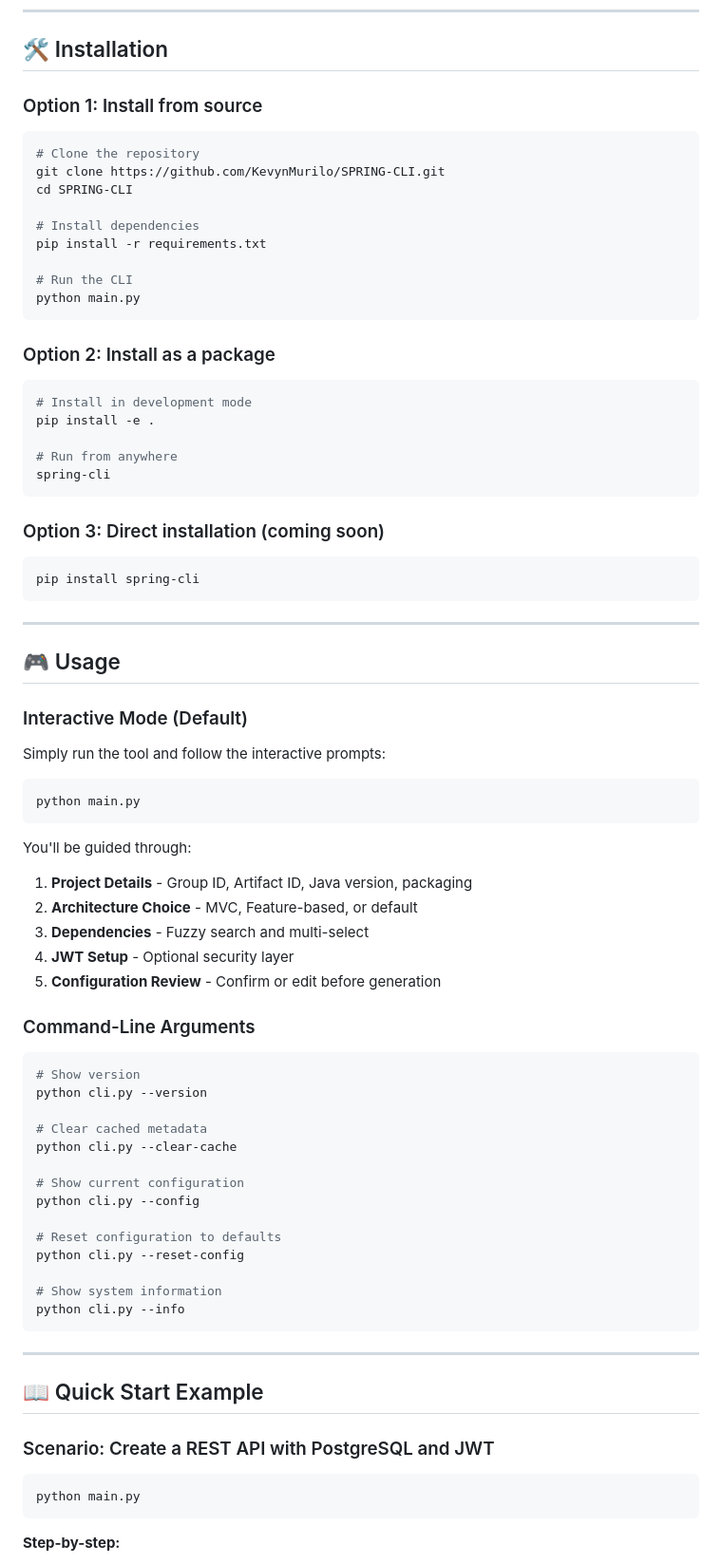
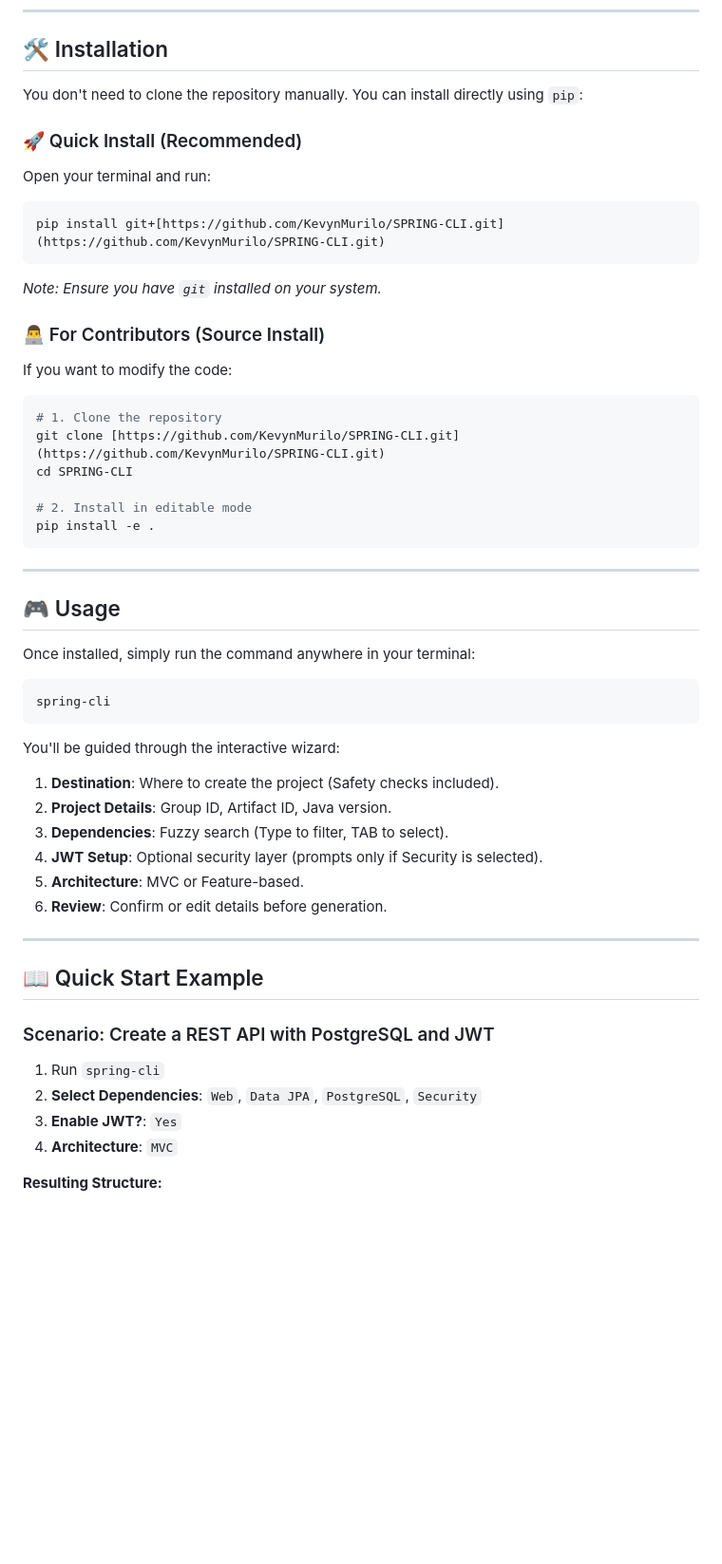
Before and after one commit to KevynMurilo/SPRING-CLI, a Markdown page: README.md, the part around one of its changes. Shown at 95% size. Drawn GitHub-style; blank space fills up the shorter version.

Commit message:
docs: update documentation to reflect professional package structure

`````diff
--- a/README.md
+++ b/README.md
@@ -92,83 +89,60 @@ Every project includes:
 
 ## 🛠️ Installation
 
-### Option 1: Install from source
+You don't need to clone the repository manually. You can install directly using `pip`:
+
+### 🚀 Quick Install (Recommended)
+
+Open your terminal and run:
 
 ```bash
-# Clone the repository
-git clone https://github.com/KevynMurilo/SPRING-CLI.git
+pip install git+[https://github.com/KevynMurilo/SPRING-CLI.git](https://github.com/KevynMurilo/SPRING-CLI.git)
+````
+
+*Note: Ensure you have `git` installed on your system.*
+
+### 👨‍💻 For Contributors (Source Install)
+
+If you want to modify the code:
+
+```bash
+# 1. Clone the repository
+git clone [https://github.com/KevynMurilo/SPRING-CLI.git](https://github.com/KevynMurilo/SPRING-CLI.git)
 cd SPRING-CLI
 
-# Install dependencies
-pip install -r requirements.txt
-
-# Run the CLI
-python main.py
+# 2. Install in editable mode
+pip install -e .
 ```
 
-### Option 2: Install as a package
+-----
+
+## 🎮 Usage
+
+Once installed, simply run the command anywhere in your terminal:
 
 ```bash
-# Install in development mode
-pip install -e .
-
-# Run from anywhere
 spring-cli
 ```
 
-### Option 3: Direct installation (coming soon)
+You'll be guided through the interactive wizard:
 
-```bash
-pip install spring-cli
-```
+1.  **Destination**: Where to create the project (Safety checks included).
+2.  **Project Details**: Group ID, Artifact ID, Java version.
+3.  **Dependencies**: Fuzzy search (Type to filter, TAB to select).
+4.  **JWT Setup**: Optional security layer (prompts only if Security is selected).
+5.  **Architecture**: MVC or Feature-based.
+6.  **Review**: Confirm or edit details before generation.
 
----
-
-## 🎮 Usage
-
-### Interactive Mode (Default)
-
-Simply run the tool and follow the interactive prompts:
-
-```bash
-python main.py
-```
-
-You'll be guided through:
-1. **Project Details** - Group ID, Artifact ID, Java version, packaging
-2. **Architecture Choice** - MVC, Feature-based, or default
-3. **Dependencies** - Fuzzy search and multi-select
-4. **JWT Setup** - Optional security layer
-5. **Configuration Review** - Confirm or edit before generation
-
-### Command-Line Arguments
-
-```bash
-# Show version
-python cli.py --version
-
-# Clear cached metadata
-python cli.py --clear-cache
-
-# Show current configuration
-python cli.py --config
-
-# Reset configuration to defaults
-python cli.py --reset-config
-
-# Show system information
-python cli.py --info
-```
-
----
+-----
 
 ## 📖 Quick Start Example
 
 ### Scenario: Create a REST API with PostgreSQL and JWT
 
-```bash
-python main.py
-```
+1.  Run `spring-cli`
+2.  **Select Dependencies**: `Web`, `Data JPA`, `PostgreSQL`, `Security`
+3.  **Enable JWT?**: `Yes`
+4.  **Architecture**: `MVC`
 
-**Step-by-step:**
+**Resulting Structure:**
 
`````
Also changed, not shown: other parts of README.md (+74 -254 lines).
